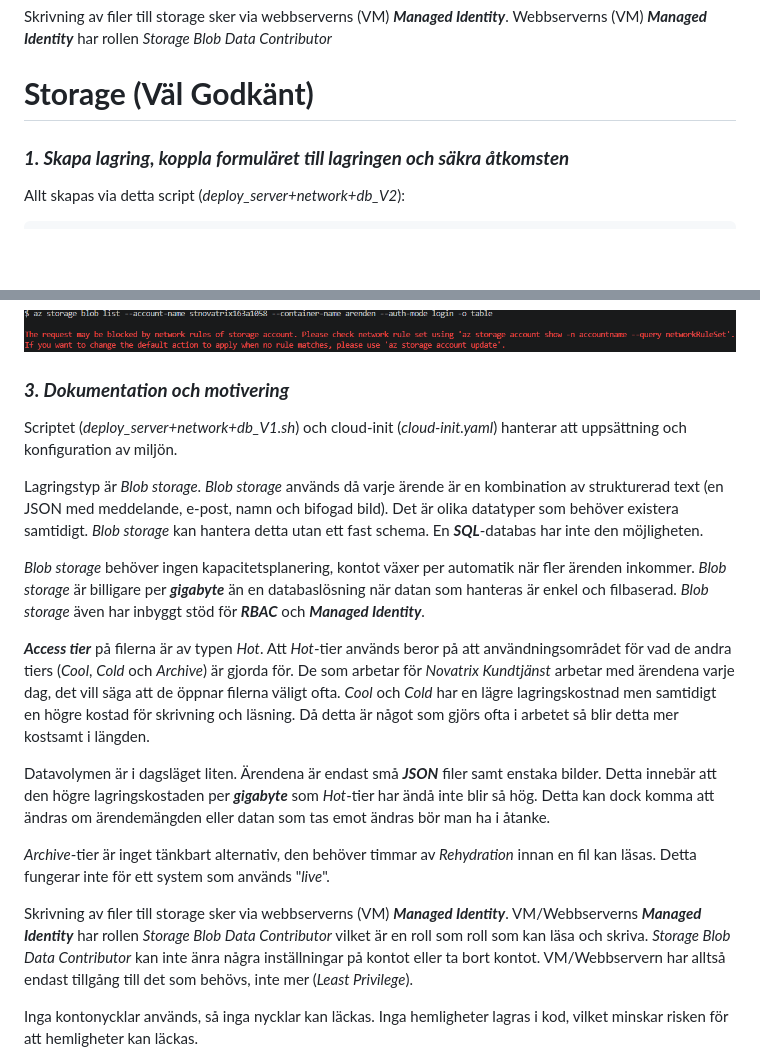
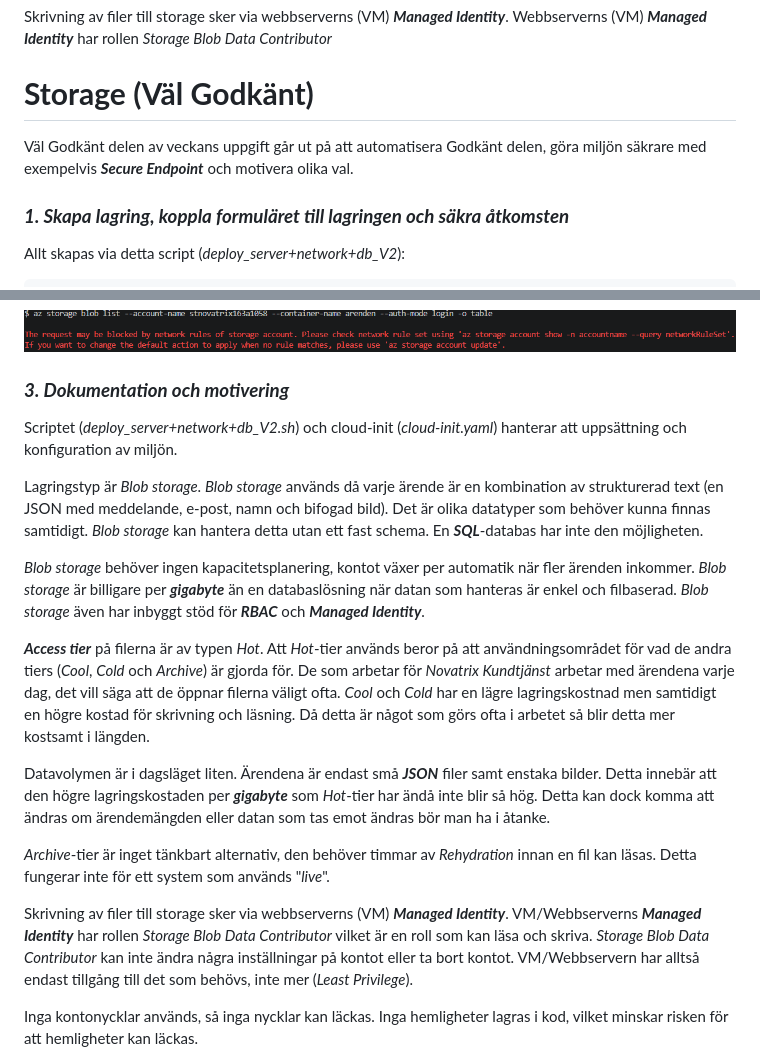
Before and after one commit to 03timnor/Azure_MOV25, a Markdown page: V37/README.md, 2 parts joined by grey strips. Rendered like a GitHub page; blank space fills up the shorter version.

Commit message:
VG del klar V2

```diff
--- a/V37/README.md
+++ b/V37/README.md
@@ -563,6 +563,8 @@ Lagringstyp är *Blob storage*.
 Skrivning av filer till storage sker via webbserverns (VM) *__Managed Identity__*. Webbserverns (VM) *__Managed Identity__* har rollen *Storage Blob Data Contributor*
 
 # __Storage (Väl Godkänt)__
+
+Väl Godkänt delen av veckans uppgift går ut på att automatisera Godkänt delen, göra miljön säkrare med exempelvis *__Secure Endpoint__* och motivera olika val.
 
 ### *__1. Skapa lagring, koppla formuläret till lagringen och säkra åtkomsten__*
 
@@ -1198,19 +1200,19 @@ Autentiseringsmetod:
 
 ### *__3. Dokumentation och motivering__*
 
-Scriptet (*deploy_server+network+db_V1.sh*) och cloud-init (*cloud-init.yaml*) hanterar att uppsättning och konfiguration av miljön.
+Scriptet (*deploy_server+network+db_V2.sh*) och cloud-init (*cloud-init.yaml*) hanterar att uppsättning och konfiguration av miljön.
 
-Lagringstyp är *Blob storage*. *Blob storage* används då varje ärende är en kombination av strukturerad text  (en JSON med meddelande, e-post, namn och bifogad bild). Det är olika datatyper som behöver existera samtidigt. *Blob storage* kan hantera detta utan ett fast schema. En *__SQL__*-databas har inte den möjligheten.
+Lagringstyp är *Blob storage*. *Blob storage* används då varje ärende är en kombination av strukturerad text  (en JSON med meddelande, e-post, namn och bifogad bild). Det är olika datatyper som behöver kunna finnas samtidigt. *Blob storage* kan hantera detta utan ett fast schema. En *__SQL__*-databas har inte den möjligheten.
 
 *Blob storage* behöver ingen kapacitetsplanering, kontot växer per automatik när fler ärenden inkommer. *Blob storage* är billigare per *__gigabyte__* än en databaslösning när datan som hanteras är enkel och filbaserad. *Blob storage* även har inbyggt stöd för *__RBAC__* och *__Managed Identity__*.
 
-*__Access tier__* på filerna är av typen *Hot*. Att *Hot*-tier används beror på att användningsområdet för vad de andra tiers (*Cool*, *Cold* och *Archive*) är gjorda för. De som arbetar för *Novatrix Kundtjänst* arbetar med ärendena varje dag, det vill säga att de öppnar filerna väligt ofta. *Cool* och *Cold* har en lägre lagringskostnad men samtidigt en högre kostad för skrivning och läsning. Då detta är något som gjörs ofta i arbetet så blir detta mer kostsamt i längden.
+*__Access tier__* på filerna är av typen *Hot*. Att *Hot*-tier används beror på att användningsområdet för vad de andra tiers (*Cool*, *Cold* och *Archive*) är gjorda för. De som arbetar för *Novatrix Kundtjänst* arbetar med ärendena varje dag, det vill säga att de öppnar filerna väligt ofta. *Cool* och *Cold* har en lägre lagringskostnad men samtidigt en högre kostad för skrivning och läsning. Då detta är något som görs ofta i arbetet så blir detta mer kostsamt i längden.
 
 Datavolymen är i dagsläget liten. Ärendena är endast små *__JSON__* filer samt enstaka bilder. Detta innebär att den högre lagringskostaden per *__gigabyte__* som *Hot*-tier har ändå inte blir så hög. Detta kan dock komma att ändras om ärendemängden eller datan som tas emot ändras bör man ha i åtanke.
 
 *Archive*-tier är inget tänkbart alternativ, den behöver timmar av *Rehydration* innan en fil kan läsas. Detta fungerar inte för ett system som används "*live*".
 
-Skrivning av filer till storage sker via webbserverns (VM) *__Managed Identity__*. VM/Webbserverns *__Managed Identity__* har rollen *Storage Blob Data Contributor* vilket är en roll som roll som kan läsa och skriva. *Storage Blob Data Contributor* kan inte änra några inställningar på kontot eller ta bort kontot. VM/Webbservern har alltså endast tillgång till det som behövs, inte mer (*Least Privilege*).
+Skrivning av filer till storage sker via webbserverns (VM) *__Managed Identity__*. VM/Webbserverns *__Managed Identity__* har rollen *Storage Blob Data Contributor* vilket är en roll som kan läsa och skriva. *Storage Blob Data Contributor* kan inte ändra några inställningar på kontot eller ta bort kontot. VM/Webbservern har alltså endast tillgång till det som behövs, inte mer (*Least Privilege*).
 
 Inga kontonycklar används, så inga nycklar kan läckas. Inga hemligheter lagras i kod, vilket minskar risken för att hemligheter kan läckas.
 
```
Also changed, not shown: other parts of V37/README.md (+2 -2 lines).
